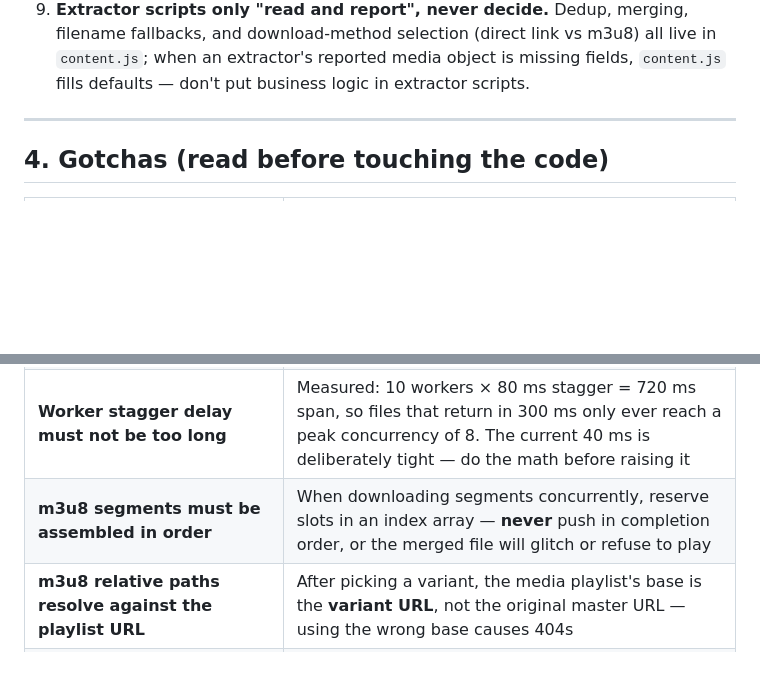
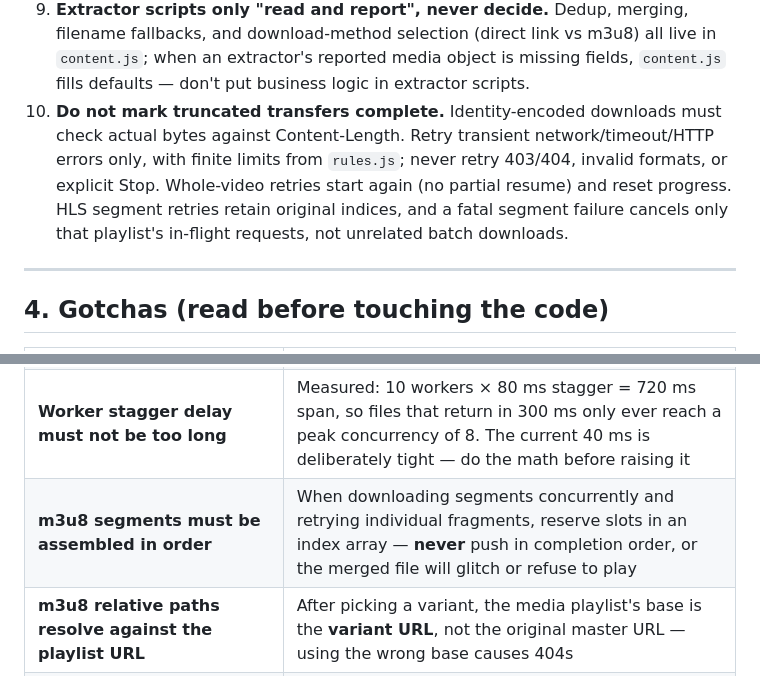
Before and after one commit to natefox2017/video_downloader, a Markdown page: AGENTS.md, 2 parts joined by grey strips. GitHub-like rendering; blank space fills up the shorter version.

Commit message:
docs: protect byte integrity and isolated HLS abort behavior

```diff
--- a/AGENTS.md
+++ b/AGENTS.md
@@ -99,6 +99,13 @@ Functional verification (no automated test framework — verify by hand):
    (direct link vs m3u8) all live in `content.js`;
    when an extractor's reported media object is missing fields, `content.js`
    fills defaults — don't put business logic in extractor scripts.
+10. **Do not mark truncated transfers complete.**
+   Identity-encoded downloads must check actual bytes against Content-Length.
+   Retry transient network/timeout/HTTP errors only, with finite limits from
+   `rules.js`; never retry 403/404, invalid formats, or explicit Stop. Whole-video
+   retries start again (no partial resume) and reset progress. HLS segment retries
+   retain original indices, and a fatal segment failure cancels only that
+   playlist's in-flight requests, not unrelated batch downloads.
 
 ---
 
@@ -109,7 +116,7 @@ Functional verification (no automated test framework — verify by hand):
 | **`performance.memory` is a getter returning a fresh snapshot each access** | Storing it in a variable and re-reading properties in a polling loop always returns that frozen instant — freed memory will never show. **Access `performance.memory` anew every time** |
 | **`blob.arrayBuffer()` copies the entire payload** | Audio-track detection may only call it on `blob.slice(0, 2MB)`; calling it on the whole Blob duplicates a full video's worth of memory per concurrent worker |
 | **Worker stagger delay must not be too long** | Measured: 10 workers × 80 ms stagger = 720 ms span, so files that return in 300 ms only ever reach a peak concurrency of 8. The current 40 ms is deliberately tight — do the math before raising it |
-| **m3u8 segments must be assembled in order** | When downloading segments concurrently, reserve slots in an index array — **never** push in completion order, or the merged file will glitch or refuse to play |
+| **m3u8 segments must be assembled in order** | When downloading segments concurrently and retrying individual fragments, reserve slots in an index array — **never** push in completion order, or the merged file will glitch or refuse to play |
 | **m3u8 relative paths resolve against the playlist URL** | After picking a variant, the media playlist's base is the **variant URL**, not the original master URL — using the wrong base causes 404s |
 | **Bilibili direct links expire quickly** | The `__playinfo__` durl signature has a short lifetime; download soon after capture, don't cache links for "later" |
 | **`blob:` URLs can't be downloaded** | In-page `blob:` URLs are temporary object URLs that die on navigation — filter them at sniffing time, never let them into the list |
```
